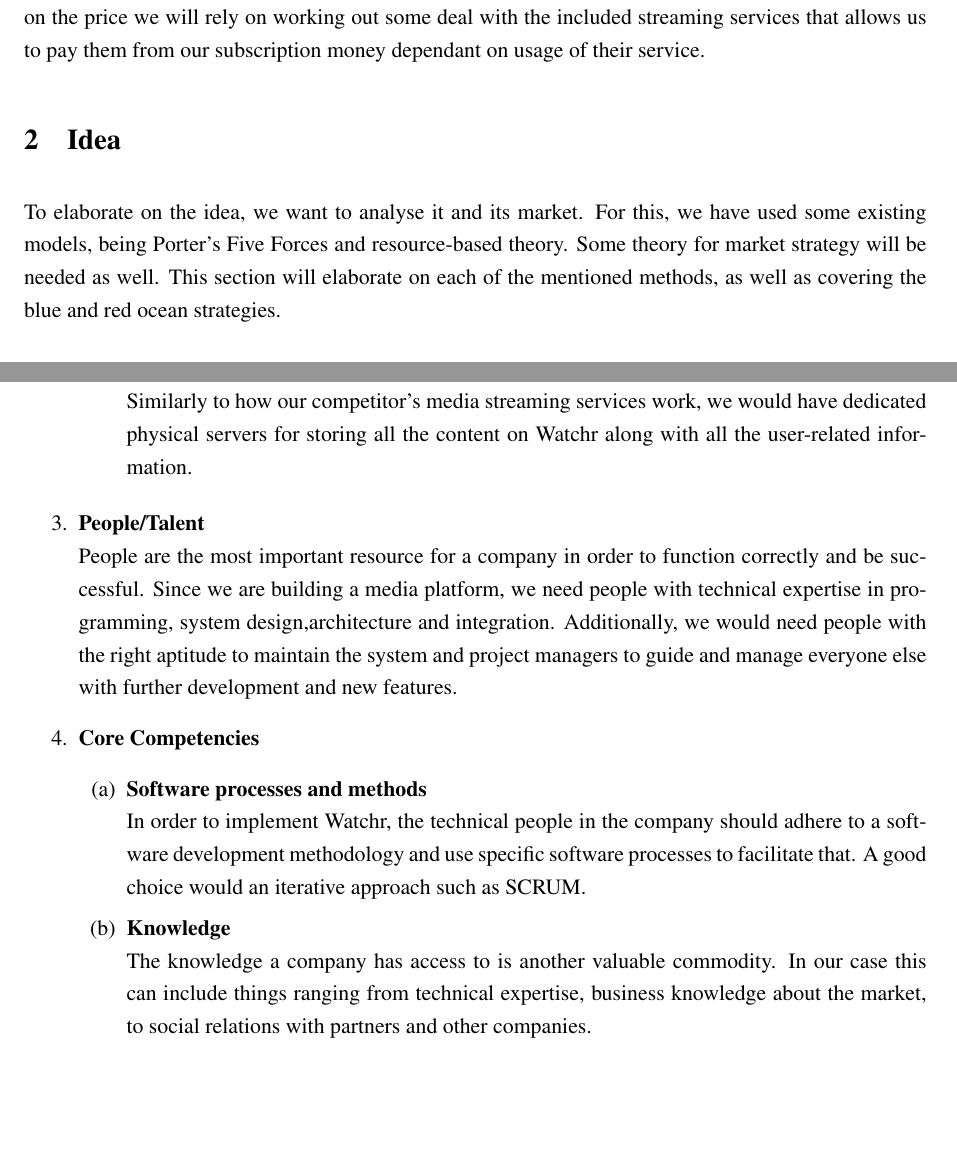
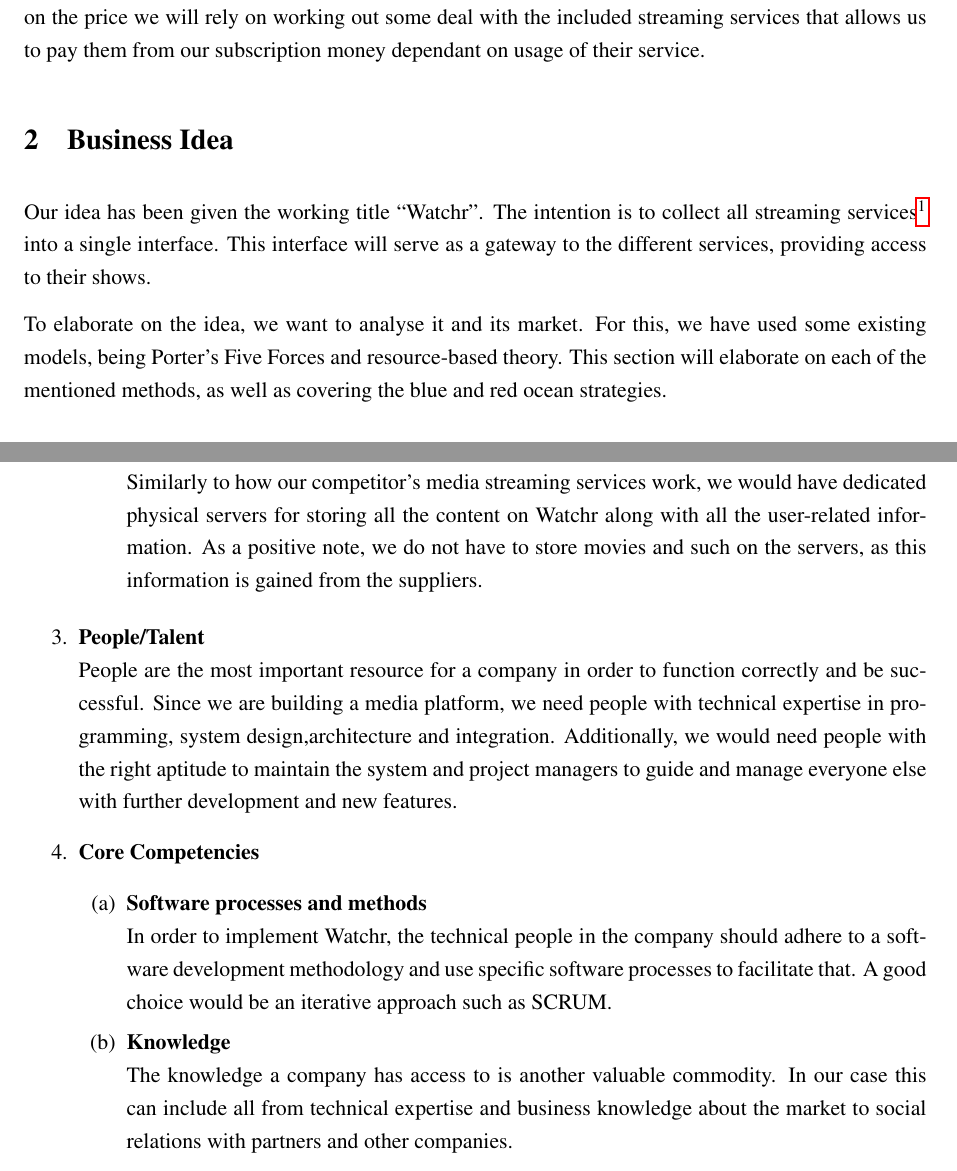
Before and after one commit to Dpt906e15/ENT_MiniProject, a LaTeX document (Report/report.tex, which reads Report/text/Idea/idea.tex, Report/text/Idea/resource_based_theory.tex): two parts of pages 4 and 7 of 18, joined at a grey line, cut so that both start at the same text, the shorter picture padded with empty space. Compiled offline with pdfLaTeX.

Commit message:
Corrections for the corrections

```diff
--- a/Report/text/Idea/idea.tex
+++ b/Report/text/Idea/idea.tex
@@ -1,6 +1,8 @@
-\section{Idea}
+\section{Business Idea}
 \label{sec:idea}
-To elaborate on the idea, we want to analyse it and its market. For this, we have used some existing models, being Porter's Five Forces and resource-based theory. Some theory for market strategy will be needed as well. This section will elaborate on each of the mentioned methods, as well as covering the blue and red ocean strategies.
+Our idea has been given the working title ``Watchr''. The intention is to collect all streaming services\footnote{We will refer to streaming services providing movies, series and TV shows as simply ``streaming services''} into a single interface. This interface will serve as a gateway to the different services, providing access to their shows.
+
+To elaborate on the idea, we want to analyse it and its market. For this, we have used some existing models, being Porter's Five Forces and resource-based theory. This section will elaborate on each of the mentioned methods, as well as covering the blue and red ocean strategies.
 
 \input{./text/Idea/porters_five_forces}
 \input{./text/Idea/resource_based_theory}
--- a/Report/text/Idea/resource_based_theory.tex
+++ b/Report/text/Idea/resource_based_theory.tex
@@ -21,16 +20,16 @@ Currently, our business plan revolves around Watchr, our media platform and its
 	    \item \textbf{Algorithms and protocols}\\
 The underlying structure of Watchr will build upon proprietary algorithms and specific protocols which will be used for establishing the right user experience for our customers. An example of such could be a recommendation system adapting based on users' preferences, sorting and filtering algorithms for different criteria.
     	\item \textbf{Hardware}\\
-Similarly to how our competitor's media streaming services work, we would have dedicated physical servers for storing all the content on Watchr along with all the user-related information.
+Similarly to how our competitor's media streaming services work, we would have dedicated physical servers for storing all the content on Watchr along with all the user-related information. As a positive note, we do not have to store movies and such on the servers, as this information is gained from the suppliers.
   	\end{enumerate}
   \item \textbf{People/Talent}\\
 People are the most important resource for a company in order to function correctly and be successful. Since we are building a media platform, we need people with technical expertise in programming, system design,architecture and integration. Additionally, we would need people with the right aptitude to maintain the system and project managers to guide and manage everyone else with further development and new features.
   \item \textbf{Core Competencies}
   	\begin{enumerate}
         	\item \textbf{Software processes and methods}\\
-In order to implement Watchr, the technical people in the company should adhere to a software development methodology and use specific software processes to facilitate that. A good choice would an iterative approach such as SCRUM.
+In order to implement Watchr, the technical people in the company should adhere to a software development methodology and use specific software processes to facilitate that. A good choice would be an iterative approach such as SCRUM.
         	\item \textbf{Knowledge}\\
-The knowledge a company has access to is another valuable commodity. In our case this can include things ranging from technical expertise, business knowledge about the market, to social relations with partners and other companies.
+The knowledge a company has access to is another valuable commodity. In our case this can include all from technical expertise and business knowledge about the market to social relations with partners and other companies.
         	\item \textbf{Community}\\
 A company which has direct access to its community, or namely its customers, can greatly benefit from its feedback on certain features of the product or service at hand, as well as how some parts could be improved and revised. Therefore, a good idea would be to implement a direct way for our customers to contact us through Watchr.
     \end{enumerate}
```
Also changed, not shown: Report/report.tex (+5 -1 lines), Report/text/BusinessCanvas/design_approach.tex (+1 -1 lines), Report/report.pdf, Report/text/Idea/resource_based_theory.tex (7 more changed lines), 2 other files.
